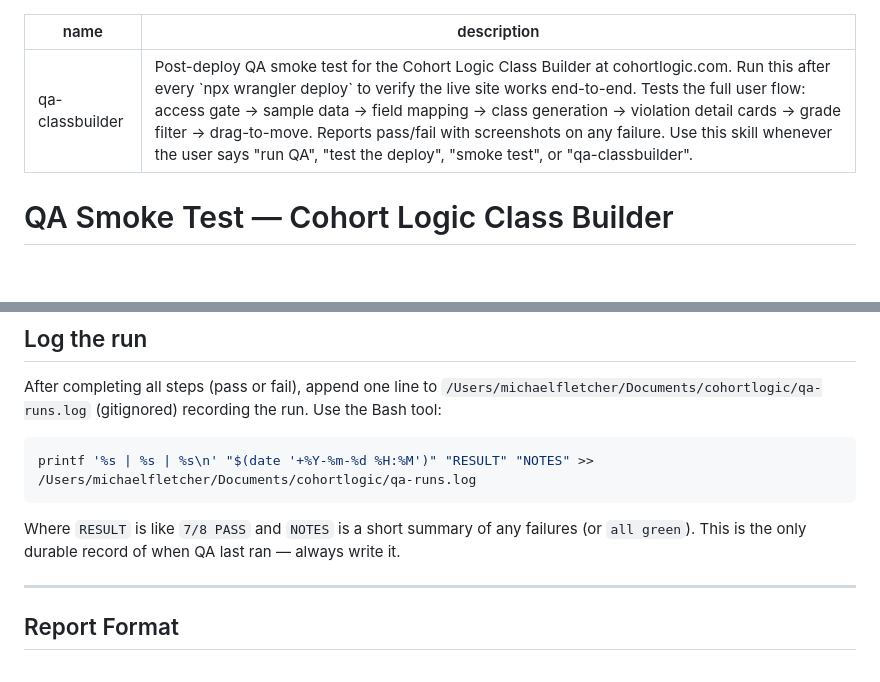
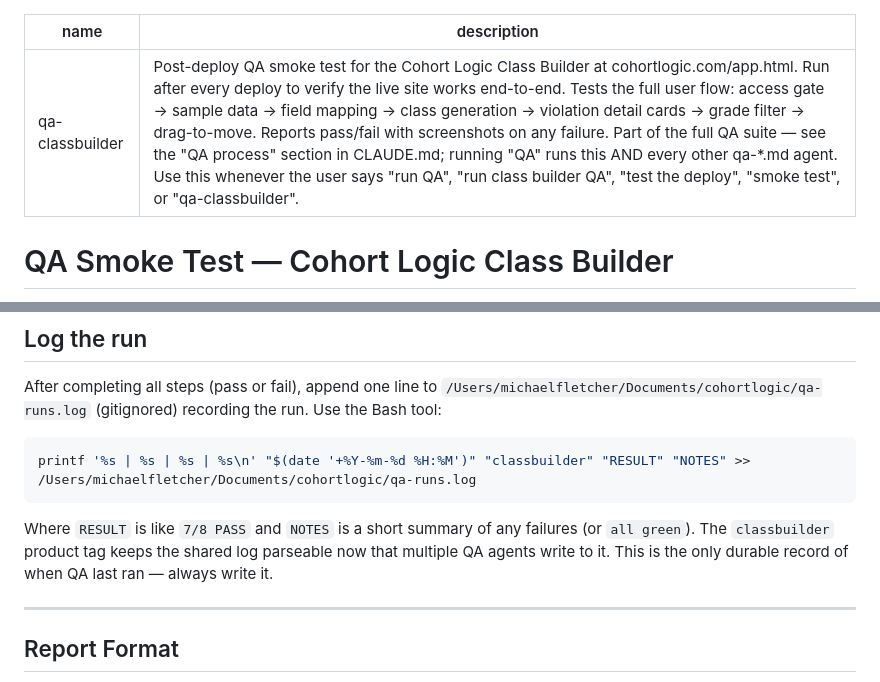
Before and after one commit to fletchinpdx-hub/cohortlogic, a Markdown page: .claude/agents/qa-classbuilder.md, 2 parts joined by grey strips. GitHub-like rendering; blank space fills up the shorter version.

````diff
--- a/.claude/agents/qa-classbuilder.md
+++ b/.claude/agents/qa-classbuilder.md
@@ -1,6 +1,6 @@
 ---
 name: qa-classbuilder
-description: Post-deploy QA smoke test for the Cohort Logic Class Builder at cohortlogic.com. Run this after every `npx wrangler deploy` to verify the live site works end-to-end. Tests the full user flow: access gate → sample data → field mapping → class generation → violation detail cards → grade filter → drag-to-move. Reports pass/fail with screenshots on any failure. Use this skill whenever the user says "run QA", "test the deploy", "smoke test", or "qa-classbuilder".
+description: Post-deploy QA smoke test for the Cohort Logic Class Builder at cohortlogic.com/app.html. Run after every deploy to verify the live site works end-to-end. Tests the full user flow: access gate → sample data → field mapping → class generation → violation detail cards → grade filter → drag-to-move. Reports pass/fail with screenshots on any failure. Part of the full QA suite — see the "QA process" section in CLAUDE.md; running "QA" runs this AND every other qa-*.md agent. Use this whenever the user says "run QA", "run class builder QA", "test the deploy", "smoke test", or "qa-classbuilder".
 ---
 
 # QA Smoke Test — Cohort Logic Class Builder
@@ -210,10 +210,10 @@ This greps for `onclick=` / `onchange=` / etc. inside JS template strings. If it
 After completing all steps (pass or fail), append one line to `/Users/michaelfletcher/Documents/cohortlogic/qa-runs.log` (gitignored) recording the run. Use the Bash tool:
 
 ```bash
-printf '%s | %s | %s\n' "$(date '+%Y-%m-%d %H:%M')" "RESULT" "NOTES" >> /Users/michaelfletcher/Documents/cohortlogic/qa-runs.log
+printf '%s | %s | %s | %s\n' "$(date '+%Y-%m-%d %H:%M')" "classbuilder" "RESULT" "NOTES" >> /Users/michaelfletcher/Documents/cohortlogic/qa-runs.log
 ```
 
-Where `RESULT` is like `7/8 PASS` and `NOTES` is a short summary of any failures (or `all green`). This is the only durable record of when QA last ran — always write it.
+Where `RESULT` is like `7/8 PASS` and `NOTES` is a short summary of any failures (or `all green`). The `classbuilder` product tag keeps the shared log parseable now that multiple QA agents write to it. This is the only durable record of when QA last ran — always write it.
 
 ---
 
````
Also changed, not shown: .claude/agents/qa-schedulebuilder.md (added, +181 -0 lines), CLAUDE.md (+20 -4 lines).
